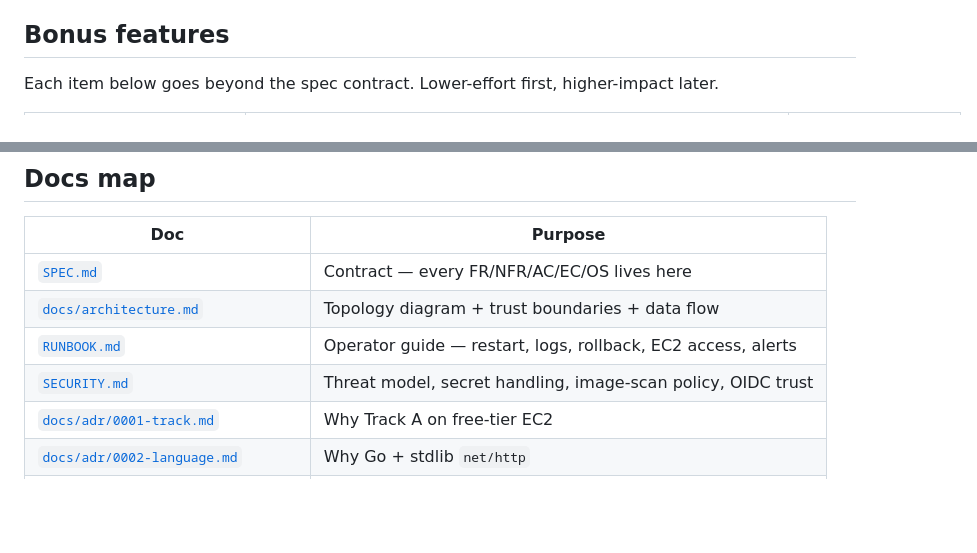
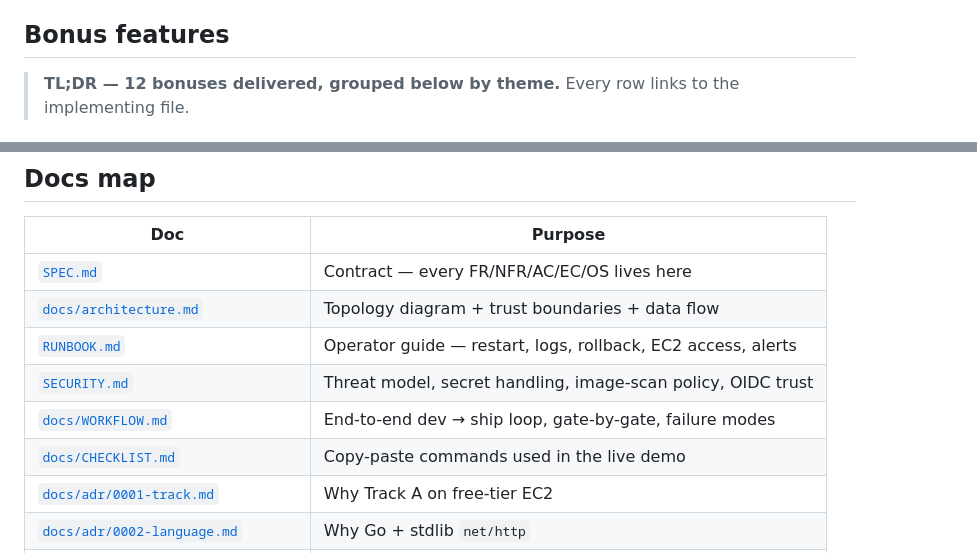
Before and after one commit to borailci/insider-one-devops, a Markdown page: README.md, 2 parts joined by grey strips. GitHub-like rendering; blank space fills up the shorter version.

```diff
--- a/README.md
+++ b/README.md
@@ -191,5 +191,5 @@ terraform output public_url
 
 ## Bonus features
 
-Each item below goes beyond the spec contract. Lower-effort first, higher-impact later.
+> **TL;DR — 12 bonuses delivered, grouped below by theme.** Every row links to the implementing file.
 
@@ -216,6 +261,8 @@ Each item below goes beyond the spec contract. Lower-effort first, higher-impact
 | [`docs/architecture.md`](./docs/architecture.md) | Topology diagram + trust boundaries + data flow |
 | [`RUNBOOK.md`](./RUNBOOK.md) | Operator guide — restart, logs, rollback, EC2 access, alerts |
 | [`SECURITY.md`](./SECURITY.md) | Threat model, secret handling, image-scan policy, OIDC trust |
+| [`docs/WORKFLOW.md`](./docs/WORKFLOW.md) | End-to-end dev → ship loop, gate-by-gate, failure modes |
+| [`docs/CHECKLIST.md`](./docs/CHECKLIST.md) | Copy-paste commands used in the live demo |
 | [`docs/adr/0001-track.md`](./docs/adr/0001-track.md) | Why Track A on free-tier EC2 |
 | [`docs/adr/0002-language.md`](./docs/adr/0002-language.md) | Why Go + stdlib `net/http` |
 | [`docs/adr/0003-deploy-strategy.md`](./docs/adr/0003-deploy-strategy.md) | Why `kubectl set image` over ArgoCD/Flux |
```
Also changed, not shown: other parts of README.md (+59 -14 lines).
